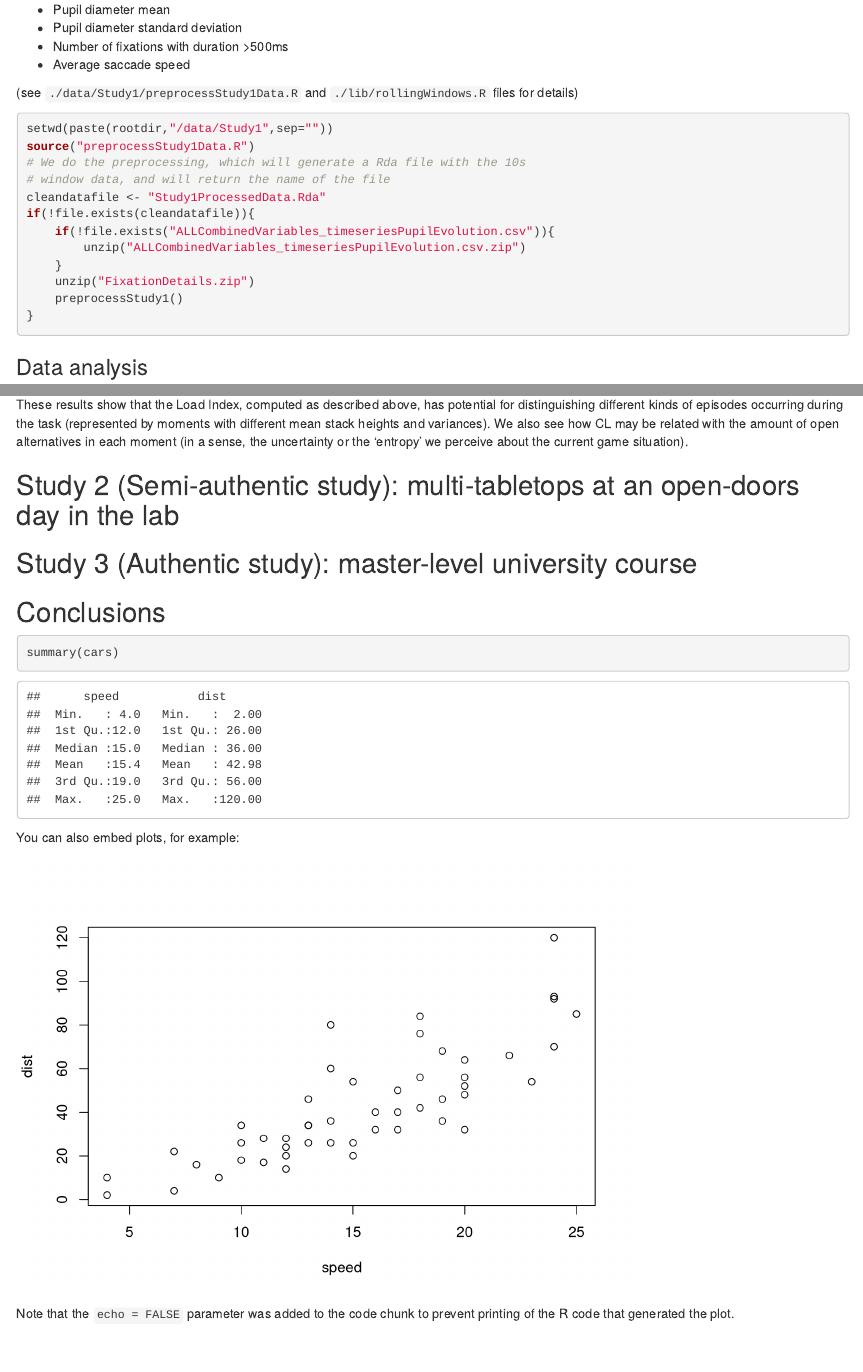
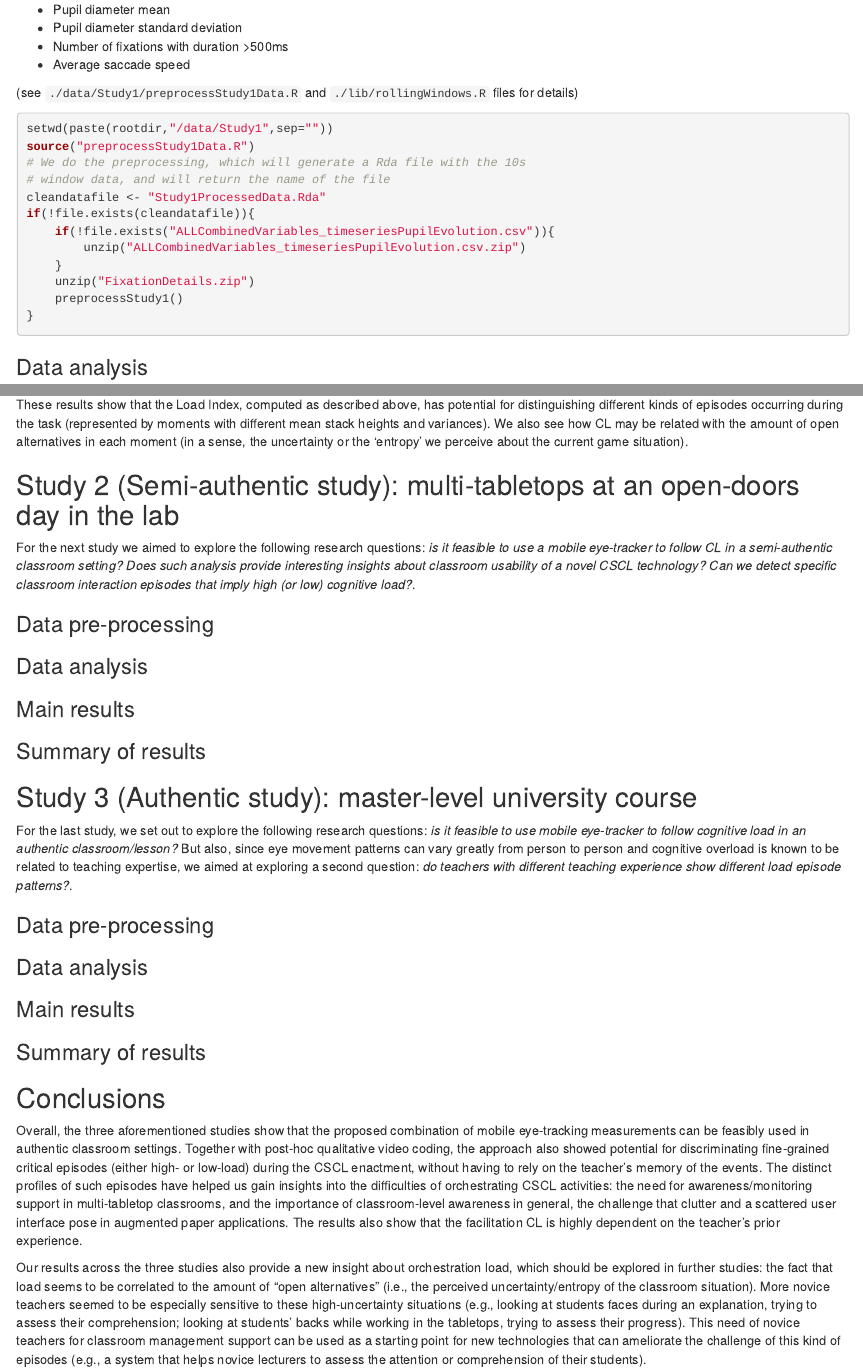
Before and after one commit to chili-epfl/cscl2015-eyetracking-orchestration, an R Markdown document (cscl2015-eyetracking-orchestration.Rmd): the page in a window 1100 px wide, from 2140 px down, and a second part further down, joined at a grey line. Rendered offline with R 4.5, knitr and Pandoc, with nearby package versions.

Commit message:
added wrapping text

````diff
--- a/cscl2015-eyetracking-orchestration.Rmd
+++ b/cscl2015-eyetracking-orchestration.Rmd
@@ -72,7 +72,7 @@ Once we uncompress the data, we run the pre-processing of data: basically, separ
 
 (see ```./data/Study1/preprocessStudy1Data.R``` and ```./lib/rollingWindows.R``` files for details)
 
-```{r, cache=TRUE}
+```{r, cache=TRUE, message=FALSE, warning=FALSE}
 setwd(paste(rootdir,"/data/Study1",sep=""))
 source("preprocessStudy1Data.R")
 # We do the preprocessing, which will generate a Rda file with the 10s
@@ -151,21 +151,38 @@ These results show that the Load Index, computed as described above, has potenti
 
 ## Study 2 (Semi-authentic study): multi-tabletops at an open-doors day in the lab
 
+For the next study we aimed to explore the following research questions: _is it feasible to use a mobile eye-tracker to follow CL in a semi-authentic classroom setting? Does such analysis provide interesting insights about classroom usability of a novel CSCL technology? Can we detect specific classroom interaction episodes that imply high (or low) cognitive load?_.
+
+### Data pre-processing
+
+### Data analysis
+
+
+### Main results
+
+### Summary of results
+
+
+
+
+
 
 ## Study 3 (Authentic study): master-level university course
 
+For the last study, we set out to explore the following research questions: _is it feasible to use mobile eye-tracker to follow cognitive load in an authentic classroom/lesson?_ But also, since eye movement patterns can vary greatly from person to person and cognitive overload is known to be related to teaching expertise, we aimed at exploring a second question: _do teachers with different teaching experience show different load episode patterns?_.
+
+### Data pre-processing
+
+### Data analysis
+
+
+### Main results
+
+### Summary of results
 
 
 ## Conclusions
 
-```{r}
-summary(cars)
-```
+Overall, the three aforementioned studies show that the proposed combination of mobile eye-tracking measurements can be feasibly used in authentic classroom settings. Together with post-hoc qualitative video coding, the approach also showed potential for discriminating fine-grained critical episodes (either high- or low-load) during the CSCL enactment, without having to rely on the teacher's memory of the events. The distinct profiles of such episodes have helped us gain insights into the difficulties of orchestrating CSCL activities: the need for awareness/monitoring support in multi-tabletop classrooms, and the importance of classroom-level awareness in general, the challenge that clutter and a scattered user interface pose in augmented paper applications. The results also show that the facilitation CL is highly dependent on the teacher's prior experience.
 
-You can also embed plots, for example:
-
-```{r, echo=FALSE}
-plot(cars)
-```
-
-Note that the `echo = FALSE` parameter was added to the code chunk to prevent printing of the R code that generated the plot.
+Our results across the three studies also provide a new insight about orchestration load, which should be explored in further studies: the fact that load seems to be correlated to the amount of "open alternatives" (i.e., the perceived uncertainty/entropy of the classroom situation). More novice teachers seemed to be especially sensitive to these high-uncertainty situations (e.g., looking at students faces during an explanation, trying to assess their comprehension; looking at students' backs while working in the tabletops, trying to assess their progress). This need of novice teachers for classroom management support can be used as a starting point for new technologies that can ameliorate the challenge of this kind of episodes (e.g., a system that helps novice lecturers to assess the attention or comprehension of their students).
````
